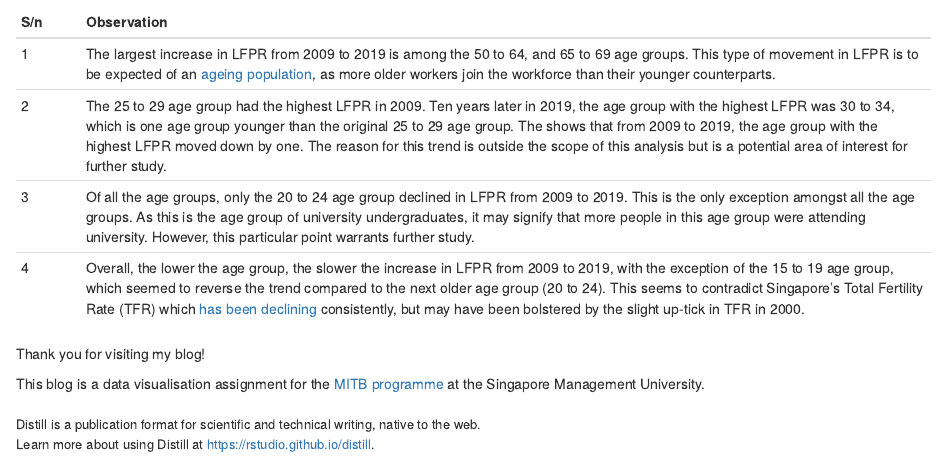
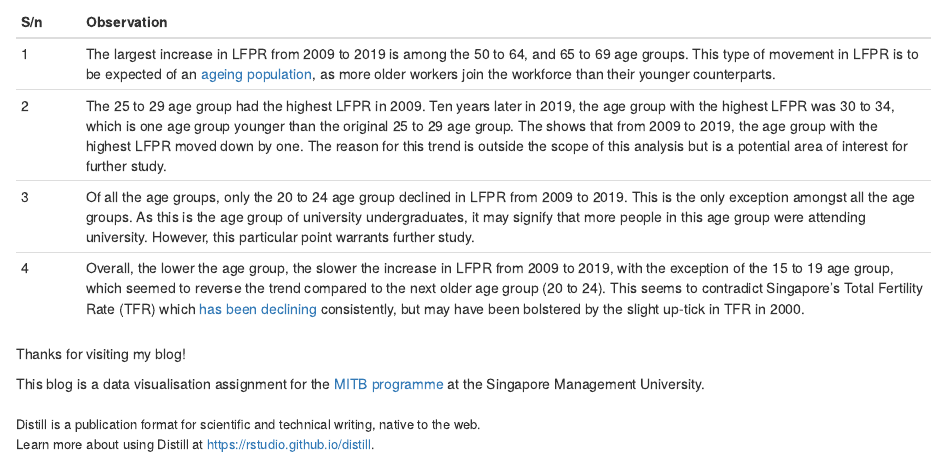
Before and after one commit to AndyWong343/NetlifyBlog, an R Markdown document (_posts/dataviz-makeover-1/dataviz-makeover-1.Rmd): the page in a window 1100 px wide, from 15700 px down. Rendered offline with R 4.5, knitr and Pandoc, with nearby package versions; drawn as R Markdown's standard HTML page in place of the format the file asks for.

Commit message:
Edits to DataViz Makeover 1.

```diff
--- a/_posts/dataviz-makeover-1/dataviz-makeover-1.Rmd
+++ b/_posts/dataviz-makeover-1/dataviz-makeover-1.Rmd
@@ -112,7 +112,7 @@ S/n | Observation
 3 | Of all the age groups, only the 20 to 24 age group declined in LFPR from 2009 to 2019. This is the only exception amongst all the age groups. As this is the age group of university undergraduates, it may signify that more people in this age group were attending university. However, this particular point warrants further study.
 4 | Overall, the lower the age group, the slower the increase in LFPR from 2009 to 2019, with the exception of the 15 to 19 age group, which seemed to reverse the trend compared to the next older age group (20 to 24). This seems to contradict Singapore’s Total Fertility Rate (TFR) which [has been declining](https://www.singstat.gov.sg/modules/infographics/total-fertility-rate) consistently, but may have been bolstered by the slight up-tick in TFR in 2000.
 
-Thank you for visiting my blog!
+Thanks for visiting my blog!
 
 This blog is a data visualisation assignment for the [MITB programme](https://scis.smu.edu.sg/master-it-business) at the Singapore Management University.
 </br></br>
```
